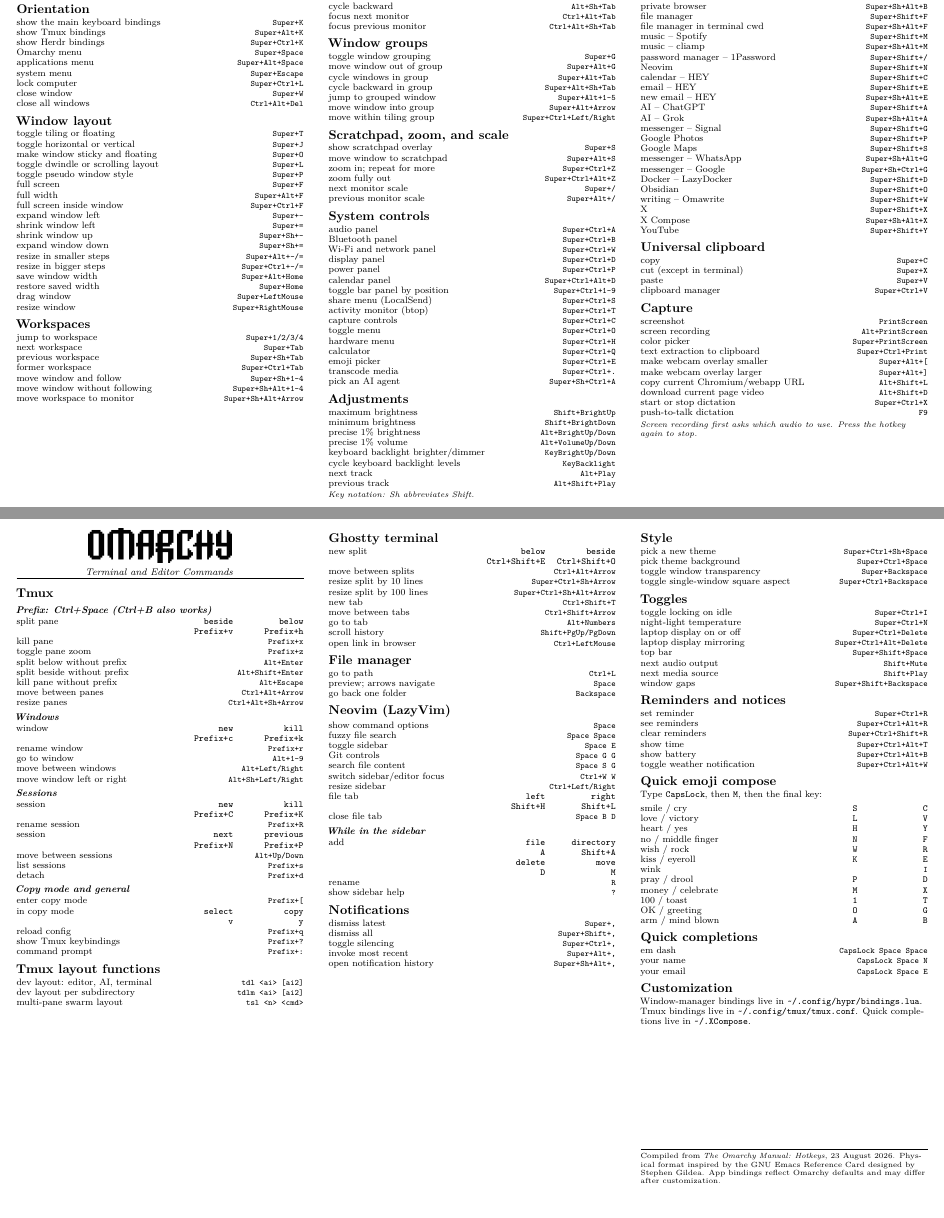
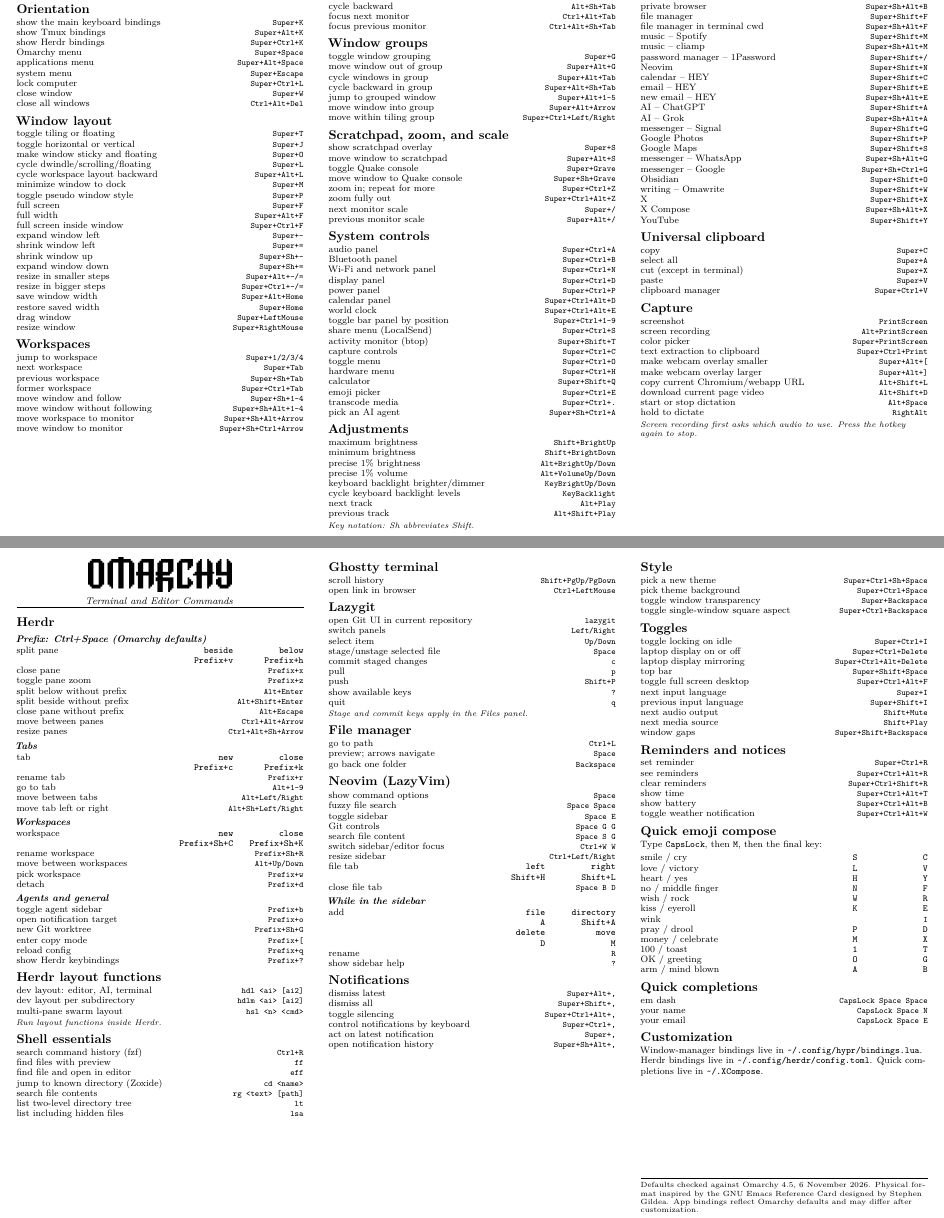
Before and after one commit to peterba/omarchy-ref-card, a LaTeX document (omarchy-reference-card.tex, which reads defaults/bindings.tex, omarchy-card.sty): two parts of pages 1 and 2 of 2, joined at a grey line, cut so that both start at the same text, the shorter picture padded with empty space. Compiled offline with XeLaTeX.

Commit message:
Update reference card for Omarchy 4.5 and Herdr

```diff
--- a/defaults/bindings.tex
+++ b/defaults/bindings.tex
@@ -17,7 +17,7 @@
 \DeclareBinding{toggle-tiling-or-floating}{Super+T}{toggle tiling or floating}
 \DeclareBinding{toggle-horizontal-or-vertical}{Super+J}{toggle horizontal or vertical}
 \DeclareBinding{make-window-sticky-and-floating}{Super+O}{make window sticky and floating}
-\DeclareBinding{toggle-dwindle-or-scrolling-layout}{Super+L}{toggle dwindle or scrolling layout}
+\DeclareBinding{toggle-dwindle-or-scrolling-layout}{Super+L}{cycle dwindle/scrolling/floating}
 \DeclareBinding{toggle-pseudo-window-style}{Super+P}{toggle pseudo window style}
 \DeclareBinding{full-screen}{Super+F}{full screen}
 \DeclareBinding{full-width}{Super+Alt+F}{full width}
@@ -71,17 +71,17 @@
 % System controls
 \DeclareBinding{audio-panel}{Super+Ctrl+A}{audio panel}
 \DeclareBinding{bluetooth-panel}{Super+Ctrl+B}{Bluetooth panel}
-\DeclareBinding{wi-fi-and-network-panel}{Super+Ctrl+W}{Wi-Fi and network panel}
+\DeclareBinding{wi-fi-and-network-panel}{Super+Ctrl+N}{Wi-Fi and network panel}
 \DeclareBinding{display-panel}{Super+Ctrl+D}{display panel}
 \DeclareBinding{power-panel}{Super+Ctrl+P}{power panel}
 \DeclareBinding{calendar-panel}{Super+Ctrl+Alt+D}{calendar panel}
 \DeclareBinding{toggle-bar-panel-by-position}{Super+Ctrl+1--9}{toggle bar panel by position}
 \DeclareBinding{share-menu-localsend}{Super+Ctrl+S}{share menu (LocalSend)}
-\DeclareBinding{activity-monitor-btop}{Super+Ctrl+T}{activity monitor (btop)}
+\DeclareBinding{activity-monitor-btop}{Super+Shift+T}{activity monitor (btop)}
 \DeclareBinding{capture-controls}{Super+Ctrl+C}{capture controls}
 \DeclareBinding{toggle-menu}{Super+Ctrl+O}{toggle menu}
 \DeclareBinding{hardware-menu}{Super+Ctrl+H}{hardware menu}
-\DeclareBinding{calculator}{Super+Ctrl+Q}{calculator}
+\DeclareBinding{calculator}{Super+Shift+Q}{calculator}
 \DeclareBinding{emoji-picker}{Super+Ctrl+E}{emoji picker}
 \DeclareBinding{transcode-media}{Super+Ctrl+.}{transcode media}
 \DeclareBinding{pick-an-ai-agent}{Super+Sh+Ctrl+A}{pick an AI agent}
@@ -111,5 +111,4 @@
 \DeclareBinding{make-webcam-overlay-larger}{Super+Alt+]}{make webcam overlay larger}
 \DeclareBinding{copy-current-chromium-webapp-url}{Alt+Shift+L}{copy current Chromium/webapp URL}
 \DeclareBinding{download-current-page-video}{Alt+Shift+D}{download current page video}
-\DeclareBinding{start-or-stop-dictation}{Super+Ctrl+X}{start or stop dictation}
-\DeclareBinding{push-to-talk-dictation}{F9}{push-to-talk dictation}
+\DeclareBinding{start-or-stop-dictation}{Alt+Space}{start or stop dictation}
@@ -120 +116,0 @@
-\DeclareBinding{kill-pane}{Prefix+x}{kill pane}
@@ -121,19 +121,6 @@
 \DeclareBinding{toggle-pane-zoom}{Prefix+z}{toggle pane zoom}
 \DeclareBinding{split-below-without-prefix}{Alt+Enter}{split below without prefix}
 \DeclareBinding{split-beside-without-prefix}{Alt+Shift+Enter}{split beside without prefix}
-\DeclareBinding{kill-pane-without-prefix}{Alt+Escape}{kill pane without prefix}
+\DeclareBinding{kill-pane-without-prefix}{Alt+Escape}{close pane without prefix}
 \DeclareBinding{move-between-panes}{Ctrl+Alt+Arrow}{move between panes}
 \DeclareBinding{resize-panes}{Ctrl+Alt+Sh+Arrow}{resize panes}
-\DeclareBinding{tmux-window-new}{Prefix+c}{new}
-\DeclareBinding{tmux-window-kill}{Prefix+k}{kill}
-\DeclareBinding{rename-window}{Prefix+r}{rename window}
-\DeclareBinding{go-to-window}{Alt+1--9}{go to window}
-\DeclareBinding{move-between-windows}{Alt+Left/Right}{move between windows}
-\DeclareBinding{move-window-left-or-right}{Alt+Sh+Left/Right}{move window left or right}
-\DeclareBinding{tmux-session-new}{Prefix+C}{new}
-\DeclareBinding{tmux-session-kill}{Prefix+K}{kill}
-\DeclareBinding{rename-session}{Prefix+R}{rename session}
-\DeclareBinding{tmux-session-next}{Prefix+N}{next}
-\DeclareBinding{tmux-session-previous}{Prefix+P}{previous}
-\DeclareBinding{move-between-sessions}{Alt+Up/Down}{move between sessions}
-\DeclareBinding{list-sessions}{Prefix+s}{list sessions}
@@ -144,8 +139 @@
 \DeclareBinding{reload-config}{Prefix+q}{reload config}
-\DeclareBinding{show-tmux-keybindings}{Prefix+?}{show Tmux keybindings}
-\DeclareBinding{command-prompt}{Prefix+:}{command prompt}
-
-% Tmux layout functions
-\DeclareBinding{dev-layout-editor-ai-terminal}{tdl <ai> [ai2]}{dev layout: editor, AI, terminal}
-\DeclareBinding{dev-layout-per-subdirectory}{tdlm <ai> [ai2]}{dev layout per subdirectory}
-\DeclareBinding{multi-pane-swarm-layout}{tsl <n> <cmd>}{multi-pane swarm layout}
@@ -152,13 +144,9 @@
+\DeclareBinding{herdr-worktree}{Prefix+Sh+G}{new Git worktree}
+\DeclareBinding{dev-layout-editor-ai-terminal}{hdl <ai> [ai2]}{dev layout: editor, AI, terminal}
+\DeclareBinding{dev-layout-per-subdirectory}{hdlm <ai> [ai2]}{dev layout per subdirectory}
+\DeclareBinding{multi-pane-swarm-layout}{hsl <n> <cmd>}{multi-pane swarm layout}
 
 % Ghostty terminal
-\DeclareBinding{ghostty-split-below}{Ctrl+Shift+E}{below}
-\DeclareBinding{ghostty-split-beside}{Ctrl+Shift+O}{beside}
-\DeclareBinding{move-between-splits}{Ctrl+Alt+Arrow}{move between splits}
-\DeclareBinding{resize-split-by-10-lines}{Super+Ctrl+Sh+Arrow}{resize split by 10 lines}
-\DeclareBinding{resize-split-by-100-lines}{Super+Ctrl+Sh+Alt+Arrow}{resize split by 100 lines}
-\DeclareBinding{new-tab}{Ctrl+Shift+T}{new tab}
-\DeclareBinding{move-between-tabs}{Ctrl+Shift+Arrow}{move between tabs}
-\DeclareBinding{go-to-tab}{Alt+Numbers}{go to tab}
 \DeclareBinding{scroll-history}{Shift+PgUp/PgDown}{scroll history}
 \DeclareBinding{open-link-in-browser}{Ctrl+LeftMouse}{open link in browser}
 
@@ -186,10 +174,10 @@
 \DeclareBinding{show-sidebar-help}{?}{show sidebar help}
 
 % Notifications
-\DeclareBinding{dismiss-latest}{Super+,}{dismiss latest}
+\DeclareBinding{dismiss-latest}{Super+Alt+,}{dismiss latest}
 \DeclareBinding{dismiss-all}{Super+Shift+,}{dismiss all}
-\DeclareBinding{toggle-silencing}{Super+Ctrl+,}{toggle silencing}
-\DeclareBinding{invoke-most-recent}{Super+Alt+,}{invoke most recent}
+\DeclareBinding{toggle-silencing}{Super+Ctrl+Alt+,}{toggle silencing}
+\DeclareBinding{invoke-most-recent}{Super+,}{act on latest notification}
 \DeclareBinding{open-notification-history}{Super+Sh+Alt+,}{open notification history}
 
 % Style
@@ -200,7 +188,6 @@
 
 % Toggles
 \DeclareBinding{toggle-locking-on-idle}{Super+Ctrl+I}{toggle locking on idle}
-\DeclareBinding{night-light-temperature}{Super+Ctrl+N}{night-light temperature}
 \DeclareBinding{laptop-display-on-or-off}{Super+Ctrl+Delete}{laptop display on or off}
 \DeclareBinding{laptop-display-mirroring}{Super+Ctrl+Alt+Delete}{laptop display mirroring}
 \DeclareBinding{top-bar}{Super+Shift+Space}{top bar}
@@ -274,3 +260,27 @@
 \DeclareBinding{x}{Super+Shift+X}{X}
 \DeclareBinding{x-compose}{Super+Sh+Alt+X}{X Compose}
 \DeclareBinding{youtube}{Super+Shift+Y}{YouTube}
+\DeclareBinding{cycle-layout-back}{Super+Alt+L}{cycle workspace layout backward}
+\DeclareBinding{minimize-window}{Super+M}{minimize window to dock}
+\DeclareBinding{quake-console}{Super+Grave}{toggle Quake console}
+\DeclareBinding{move-to-quake-console}{Super+Sh+Grave}{move window to Quake console}
+\DeclareBinding{move-window-to-monitor}{Super+Sh+Ctrl+Arrow}{move window to monitor}
+\DeclareBinding{world-clock}{Super+Ctrl+Alt+E}{world clock}
+\DeclareBinding{select-all}{Super+A}{select all}
+\DeclareBinding{notification-keyboard}{Super+Ctrl+,}{control notifications by keyboard}
+\DeclareBinding{full-screen-desktop}{Super+Ctrl+Alt+F}{toggle full screen desktop}
+\DeclareBinding{input-language}{Super+I}{next input language}
+\DeclareBinding{input-language-back}{Super+Shift+I}{previous input language}
+
+% Shell essentials and Lazygit
+\DeclareBinding{shell-history}{Ctrl+R}{search command history (fzf)}
+\DeclareBinding{shell-find-file}{ff}{find files with preview}
+\DeclareBinding{shell-edit-file}{eff}{find file and open in editor}
+\DeclareBinding{shell-jump-directory}{cd <name>}{jump to known directory (Zoxide)}
+\DeclareBinding{shell-search-content}{rg <text> [path]}{search file contents}
+\DeclareBinding{shell-tree}{lt}{list two-level directory tree}
+\DeclareBinding{shell-list-hidden}{lsa}{list including hidden files}
+\DeclareBinding{lazygit-launch}{lazygit}{open Git UI in current repository}
+\DeclareBinding{lazygit-panels}{Left/Right}{switch panels}
+\DeclareBinding{lazygit-items}{Up/Down}{select item}
+\DeclareBinding{lazygit-stage}{Space}{stage/unstage selected file}
--- a/omarchy-card.sty
+++ b/omarchy-card.sty
@@ -26,9 +26,9 @@
 
 % User-facing card settings. personalize.tex may replace these.
 \newcommand{\CardTitle}{OMARCHY}
-\newcommand{\CardEdition}{Omarchy}
+\newcommand{\CardEdition}{Omarchy 4.5}
 \newcommand{\CardSubtitle}{Keyboard Reference Card}
-\newcommand{\CardSourceDate}{23 August 2026}
+\newcommand{\CardSourceDate}{6 November 2026}
 \newcommand{\CardMainFont}{Latin Modern Roman}
 \newcommand{\CardMonoFont}{Latin Modern Mono}
 \newif\ifCardUseOfficialWordmark
--- a/omarchy-reference-card.tex
+++ b/omarchy-reference-card.tex
@@ -36,6 +36,8 @@
 \PrintBinding{toggle-horizontal-or-vertical}
 \PrintBinding{make-window-sticky-and-floating}
 \PrintBinding{toggle-dwindle-or-scrolling-layout}
+\PrintBinding{cycle-layout-back}
+\PrintBinding{minimize-window}
 \PrintBinding{toggle-pseudo-window-style}
 \PrintBinding{full-screen}
 \PrintBinding{full-width}
@@ -59,6 +61,7 @@
 \PrintBinding{move-window-and-follow}
 \PrintBinding{move-window-without-following}
 \PrintBinding{move-workspace-to-monitor}
+\PrintBinding{move-window-to-monitor}
 }
 \sep
 \panel{
@@ -83,6 +86,8 @@
 \sectionhead{Scratchpad, zoom, and scale}
 \PrintBinding{show-scratchpad-overlay}
 \PrintBinding{move-window-to-scratchpad}
+\PrintBinding{quake-console}
+\PrintBinding{move-to-quake-console}
 \PrintBinding{zoom-in-repeat-for-more}
 \PrintBinding{zoom-fully-out}
 \PrintBinding{next-monitor-scale}
@@ -95,6 +100,7 @@
 \PrintBinding{display-panel}
 \PrintBinding{power-panel}
 \PrintBinding{calendar-panel}
+\PrintBinding{world-clock}
 \PrintBinding{toggle-bar-panel-by-position}
 \PrintBinding{share-menu-localsend}
 \PrintBinding{activity-monitor-btop}
@@ -141,7 +147,6 @@
 \PrintBinding{maps}
 \PrintBinding{whatsapp}
 \PrintBinding{google-messenger}
-\PrintBinding{docker}
 \PrintBinding{notes}
 \PrintBinding{writing}
 \PrintBinding{x}
@@ -149,6 +154,7 @@
 \PrintBinding{youtube}
 \sectionhead{Universal clipboard}
 \PrintBinding{copy}
+\PrintBinding{select-all}
 \PrintBinding{cut-except-in-terminal}
 \PrintBinding{paste}
 \PrintBinding{clipboard-manager}
@@ -174,9 +180,9 @@
 \PrintCardTitle
 \cardsubtitle{Terminal and Editor Commands}
 
-\sectionhead{Tmux}
-\subhead{Prefix: Ctrl+Space (Ctrl+B also works)}
-\PrintStackedBindingPair{split pane}{tmux-split-beside}{tmux-split-below}
+\sectionhead{Herdr}
+\subhead{Prefix: Ctrl+Space (Omarchy defaults)}
+\PrintStackedBindingPair{split pane}{herdr-split-beside}{herdr-split-below}
 \PrintBinding{kill-pane}
 \PrintBinding{toggle-pane-zoom}
 \PrintBinding{split-below-without-prefix}
@@ -184,46 +190,57 @@
 \PrintBinding{kill-pane-without-prefix}
 \PrintBinding{move-between-panes}
 \PrintBinding{resize-panes}
-
-\subhead{Windows}
-\PrintStackedBindingPair{window}{tmux-window-new}{tmux-window-kill}
-\PrintBinding{rename-window}
-\PrintBinding{go-to-window}
-\PrintBinding{move-between-windows}
-\PrintBinding{move-window-left-or-right}
-
-\subhead{Sessions}
-\PrintStackedBindingPair{session}{tmux-session-new}{tmux-session-kill}
-\PrintBinding{rename-session}
-\PrintStackedBindingPair{session}{tmux-session-next}{tmux-session-previous}
-\PrintBinding{move-between-sessions}
-\PrintBinding{list-sessions}
+\subhead{Tabs}
+\PrintStackedBindingPair{tab}{herdr-tab-new}{herdr-tab-close}
+\PrintBinding{herdr-tab-rename}
+\PrintBinding{herdr-tab-jump}
+\PrintBinding{herdr-tab-cycle}
+\PrintBinding{herdr-tab-move}
+\subhead{Workspaces}
+\PrintStackedBindingPair{workspace}{herdr-workspace-new}{herdr-workspace-close}
+\PrintBinding{herdr-workspace-rename}
+\PrintBinding{herdr-workspace-cycle}
+\PrintBinding{herdr-workspace-picker}
 \PrintBinding{detach}
-
-\subhead{Copy mode and general}
+\subhead{Agents and general}
+\PrintBinding{herdr-sidebar}
+\PrintBinding{herdr-notification}
+\PrintBinding{herdr-worktree}
 \PrintBinding{enter-copy-mode}
-\PrintStackedBindingPair{in copy mode}{tmux-copy-select}{tmux-copy-copy}
 \PrintBinding{reload-config}
-\PrintBinding{show-tmux-keybindings}
-\PrintBinding{command-prompt}
-
-\sectionhead{Tmux layout functions}
+\PrintBinding{herdr-help}
+\sectionhead{Herdr layout functions}
 \PrintBinding{dev-layout-editor-ai-terminal}
 \PrintBinding{dev-layout-per-subdirectory}
 \PrintBinding{multi-pane-swarm-layout}
+\note{Run layout functions inside Herdr.}
+
+\sectionhead{Shell essentials}
+\PrintBinding{shell-history}
+\PrintBinding{shell-find-file}
+\PrintBinding{shell-edit-file}
+\PrintBinding{shell-jump-directory}
+\PrintBinding{shell-search-content}
+\PrintBinding{shell-tree}
+\PrintBinding{shell-list-hidden}
 }
 \sep
 \panel{
 \sectionhead{Ghostty terminal}
-\PrintStackedBindingPair{new split}{ghostty-split-below}{ghostty-split-beside}
-\PrintBinding{move-between-splits}
-\PrintBinding{resize-split-by-10-lines}
-\PrintBinding{resize-split-by-100-lines}
-\PrintBinding{new-tab}
-\PrintBinding{move-between-tabs}
-\PrintBinding{go-to-tab}
 \PrintBinding{scroll-history}
 \PrintBinding{open-link-in-browser}
+
+\sectionhead{Lazygit}
+\PrintBinding{lazygit-launch}
+\PrintBinding{lazygit-panels}
+\PrintBinding{lazygit-items}
+\PrintBinding{lazygit-stage}
+\PrintBinding{lazygit-commit}
+\PrintBinding{lazygit-pull}
+\PrintBinding{lazygit-push}
+\PrintBinding{lazygit-help}
+\PrintBinding{lazygit-quit}
+\note{Stage and commit keys apply in the Files panel.}
 
 \sectionhead{File manager}
 \PrintBinding{go-to-path}
@@ -251,6 +268,7 @@
 \PrintBinding{dismiss-latest}
 \PrintBinding{dismiss-all}
 \PrintBinding{toggle-silencing}
+\PrintBinding{notification-keyboard}
 \PrintBinding{invoke-most-recent}
 \PrintBinding{open-notification-history}
 }
@@ -264,10 +282,12 @@
 
 \sectionhead{Toggles}
 \PrintBinding{toggle-locking-on-idle}
-\PrintBinding{night-light-temperature}
 \PrintBinding{laptop-display-on-or-off}
 \PrintBinding{laptop-display-mirroring}
 \PrintBinding{top-bar}
+\PrintBinding{full-screen-desktop}
+\PrintBinding{input-language}
+\PrintBinding{input-language-back}
 \PrintBinding{next-audio-output}
 \PrintBinding{next-media-source}
 \PrintBinding{window-gaps}
@@ -305,14 +325,14 @@
 
 \sectionhead{Customization}
 Window-manager bindings live in
-\CardCode{\char`\~/.config/hypr/bindings.lua}. Tmux bindings live in
-\CardCode{\char`\~/.config/tmux/tmux.conf}. Quick completions live in
+\CardCode{\char`\~/.config/hypr/bindings.lua}. Herdr bindings live in
+\CardCode{\char`\~/.config/herdr/config.toml}. Quick completions live in
 \CardCode{\char`\~/.XCompose}.
 
 \vfill
 \hrule height 0.35pt\vspace{3pt}
 {\fontsize{6.2}{7}\selectfont
-Compiled from \textit{The \CardEdition\ Manual: Hotkeys}, \CardSourceDate.
+Defaults checked against \CardEdition, \CardSourceDate.
 Physical format inspired by the GNU Emacs Reference Card designed by Stephen Gildea.
 App bindings reflect Omarchy defaults and may differ after customization.\par}
 }
```
Also changed, not shown: .github/workflows/ci.yml (+2 -2 lines), .github/workflows/upstream-drift.yml (+1 -1 lines), docs/CONTENT-REVIEW.md (added, +26 -0 lines), docs/MAINTAINING.md (+49 -2 lines), upstream/bindings.toml (+15 -17 lines), README.md, docs/images/omarchy-reference-card-preview.png, defaults/bindings.tex (30 more changed lines), 3 other files.
